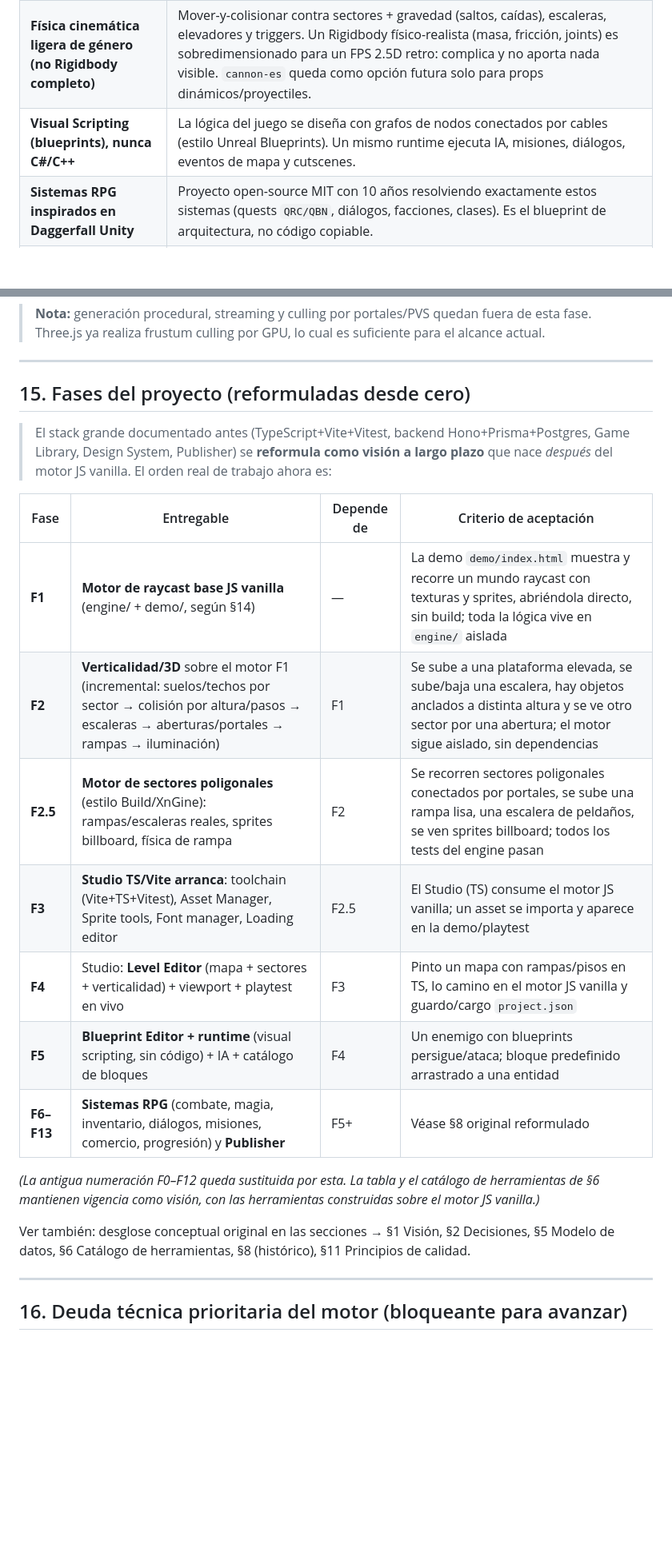
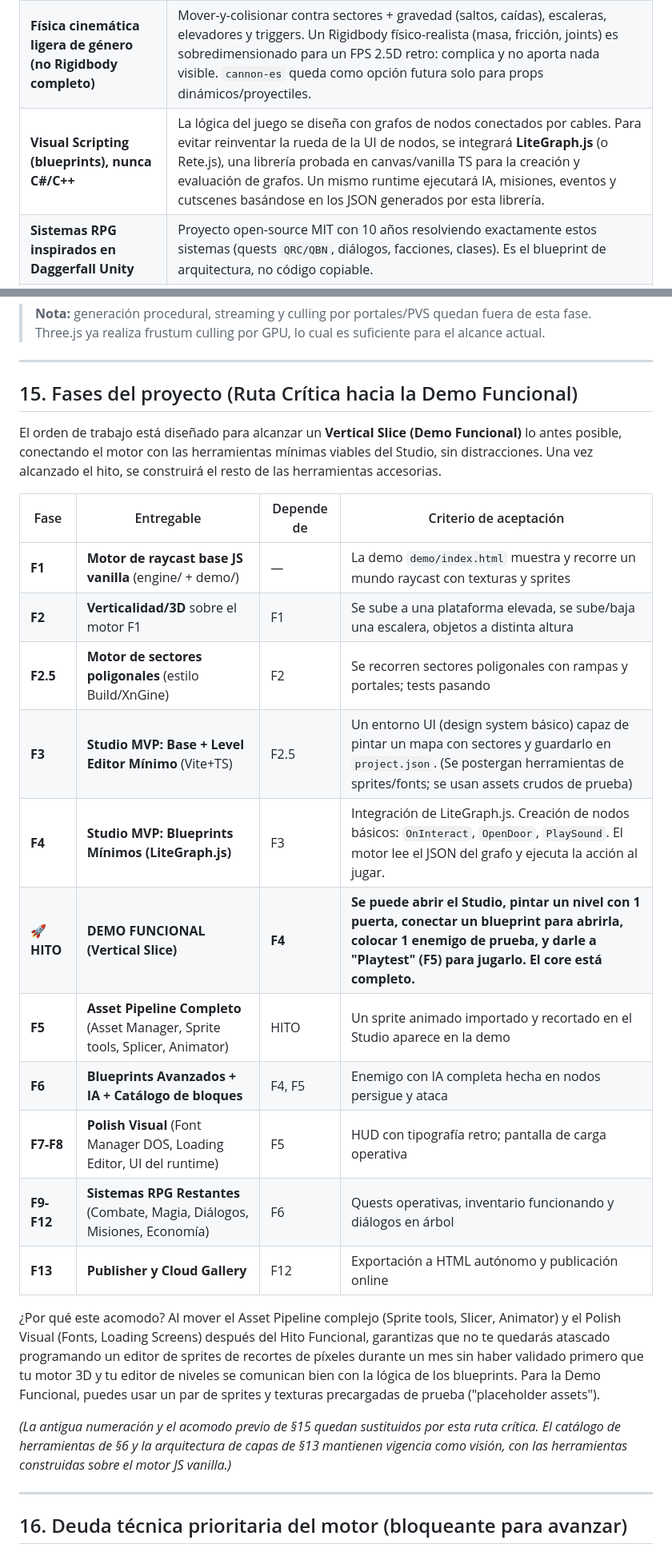
Before and after one commit to CHIMIgb/Iliac-Engine, a Markdown page: ROADMAP.md, 2 parts joined by grey strips. Shown at 80% size. Drawn GitHub-style; blank space fills up the shorter version.

Commit message:
docs: ROADMAP - ruta crítica hacia la Demo Funcional (Vertical Slice) con LiteGraph.js

```diff
--- a/ROADMAP.md
+++ b/ROADMAP.md
@@ -29,7 +29,7 @@ Convertir **RayCast.js** en una plataforma web tipo *RPG Maker* para construir v
 | **Three.js para 3D (no WebGL a mano)** | Reutilizar una librería madura en lugar de escribir un renderer propio: escena, cámara, mallas, texturas, raycasting del editor. El trabajo propio es el *sector system* (verticalidad) encima, no el pipeline gráfico. |
 | **Formato de datos propio, único** | Desacopla herramientas ↔ motores. Un editor escribe JSON; otro motor puede leer el mismo JSON sin tocar las herramientas. Schema versionado. |
 | **Física cinemática ligera de género (no Rigidbody completo)** | Mover-y-colisionar contra sectores + gravedad (saltos, caídas), escaleras, elevadores y triggers. Un Rigidbody físico-realista (masa, fricción, joints) es sobredimensionado para un FPS 2.5D retro: complica y no aporta nada visible. `cannon-es` queda como opción futura solo para props dinámicos/proyectiles. |
-| **Visual Scripting (blueprints), nunca C#/C++** | La lógica del juego se diseña con grafos de nodos conectados por cables (estilo Unreal Blueprints). Un mismo runtime ejecuta IA, misiones, diálogos, eventos de mapa y cutscenes. |
+| **Visual Scripting (blueprints), nunca C#/C++** | La lógica del juego se diseña con grafos de nodos conectados por cables. Para evitar reinventar la rueda de la UI de nodos, se integrará **LiteGraph.js** (o Rete.js), una librería probada en canvas/vanilla TS para la creación y evaluación de grafos. Un mismo runtime ejecutará IA, misiones, eventos y cutscenes basándose en los JSON generados por esta librería. |
 | **Sistemas RPG inspirados en Daggerfall Unity** | Proyecto open-source MIT con 10 años resolviendo exactamente estos sistemas (quests `QRC/QBN`, diálogos, facciones, clases). Es el blueprint de arquitectura, no código copiable. |
 | **Fidelidad de época** | Tipografías MS-DOS/rpg 90s y pantallas de carga son parte del producto, no decoración: definen la identidad visual retro. |
 | **Backend desde el inicio (API REST + Postgres)** | La biblioteca de juegos del creador y sus preferencias viven en servidor: multidispositivo, backup centralizado y galería pública. No contradice al Publisher: el HTML autónomo sigue siendo la exportación sin cuenta; la galería es una vía adicional de publicar/jugar. |
@@ -852,23 +851,27 @@ La demo `demo/index.html` debe permitir que el jugador:
 
 ---
 
-## 15. Fases del proyecto (reformuladas desde cero)
+## 15. Fases del proyecto (Ruta Crítica hacia la Demo Funcional)
 
-> El stack grande documentado antes (TypeScript+Vite+Vitest, backend Hono+Prisma+Postgres, Game Library, Design System, Publisher) se **reformula como visión a largo plazo** que nace *después* del motor JS vanilla. El orden real de trabajo ahora es:
+El orden de trabajo está diseñado para alcanzar un **Vertical Slice (Demo Funcional)** lo antes posible, conectando el motor con las herramientas mínimas viables del Studio, sin distracciones. Una vez alcanzado el hito, se construirá el resto de las herramientas accesorias.
 
 | Fase | Entregable | Depende de | Criterio de aceptación |
 |------|-----------|-----------|------------------------|
-| **F1** | **Motor de raycast base JS vanilla** (engine/ + demo/, según §14) | — | La demo `demo/index.html` muestra y recorre un mundo raycast con texturas y sprites, abriéndola directo, sin build; toda la lógica vive en `engine/` aislada |
-| **F2** | **Verticalidad/3D** sobre el motor F1 (incremental: suelos/techos por sector → colisión por altura/pasos → escaleras → aberturas/portales → rampas → iluminación) | F1 | Se sube a una plataforma elevada, se sube/baja una escalera, hay objetos anclados a distinta altura y se ve otro sector por una abertura; el motor sigue aislado, sin dependencias |
-| **F2.5** | **Motor de sectores poligonales** (estilo Build/XnGine): rampas/escaleras reales, sprites billboard, física de rampa | F2 | Se recorren sectores poligonales conectados por portales, se sube una rampa lisa, una escalera de peldaños, se ven sprites billboard; todos los tests del engine pasan |
-| **F3** | **Studio TS/Vite arranca**: toolchain (Vite+TS+Vitest), Asset Manager, Sprite tools, Font manager, Loading editor | F2.5 | El Studio (TS) consume el motor JS vanilla; un asset se importa y aparece en la demo/playtest |
-| **F4** | Studio: **Level Editor** (mapa + sectores + verticalidad) + viewport + playtest en vivo | F3 | Pinto un mapa con rampas/pisos en TS, lo camino en el motor JS vanilla y guardo/cargo `project.json` |
-| **F5** | **Blueprint Editor + runtime** (visual scripting, sin código) + IA + catálogo de bloques | F4 | Un enemigo con blueprints persigue/ataca; bloque predefinido arrastrado a una entidad |
-| **F6–F13** | **Sistemas RPG** (combate, magia, inventario, diálogos, misiones, comercio, progresión) y **Publisher** | F5+ | Véase §8 original reformulado |
+| **F1** | **Motor de raycast base JS vanilla** (engine/ + demo/) | — | La demo `demo/index.html` muestra y recorre un mundo raycast con texturas y sprites |
+| **F2** | **Verticalidad/3D** sobre el motor F1 | F1 | Se sube a una plataforma elevada, se sube/baja una escalera, objetos a distinta altura |
+| **F2.5** | **Motor de sectores poligonales** (estilo Build/XnGine) | F2 | Se recorren sectores poligonales con rampas y portales; tests pasando |
+| **F3** | **Studio MVP: Base + Level Editor Mínimo** (Vite+TS) | F2.5 | Un entorno UI (design system básico) capaz de pintar un mapa con sectores y guardarlo en `project.json`. (Se postergan herramientas de sprites/fonts; se usan assets crudos de prueba) |
+| **F4** | **Studio MVP: Blueprints Mínimos (LiteGraph.js)** | F3 | Integración de LiteGraph.js. Creación de nodos básicos: `OnInteract`, `OpenDoor`, `PlaySound`. El motor lee el JSON del grafo y ejecuta la acción al jugar. |
+| 🚀 **HITO** | **DEMO FUNCIONAL (Vertical Slice)** | **F4** | **Se puede abrir el Studio, pintar un nivel con 1 puerta, conectar un blueprint para abrirla, colocar 1 enemigo de prueba, y darle a "Playtest" (F5) para jugarlo. El core está completo.** |
+| **F5** | **Asset Pipeline Completo** (Asset Manager, Sprite tools, Splicer, Animator) | HITO | Un sprite animado importado y recortado en el Studio aparece en la demo |
+| **F6** | **Blueprints Avanzados + IA + Catálogo de bloques** | F4, F5 | Enemigo con IA completa hecha en nodos persigue y ataca |
+| **F7-F8** | **Polish Visual** (Font Manager DOS, Loading Editor, UI del runtime) | F5 | HUD con tipografía retro; pantalla de carga operativa |
+| **F9-F12**| **Sistemas RPG Restantes** (Combate, Magia, Diálogos, Misiones, Economía) | F6 | Quests operativas, inventario funcionando y diálogos en árbol |
+| **F13** | **Publisher y Cloud Gallery** | F12 | Exportación a HTML autónomo y publicación online |
 
-*(La antigua numeración F0–F12 queda sustituida por esta. La tabla y el catálogo de herramientas de §6 mantienen vigencia como visión, con las herramientas construidas sobre el motor JS vanilla.)*
+¿Por qué este acomodo? Al mover el Asset Pipeline complejo (Sprite tools, Slicer, Animator) y el Polish Visual (Fonts, Loading Screens) después del Hito Funcional, garantizas que no te quedarás atascado programando un editor de sprites de recortes de píxeles durante un mes sin haber validado primero que tu motor 3D y tu editor de niveles se comunican bien con la lógica de los blueprints. Para la Demo Funcional, puedes usar un par de sprites y texturas precargadas de prueba ("placeholder assets").
 
-Ver también: desglose conceptual original en las secciones → §1 Visión, §2 Decisiones, §5 Modelo de datos, §6 Catálogo de herramientas, §8 (histórico), §11 Principios de calidad.
+*(La antigua numeración y el acomodo previo de §15 quedan sustituidos por esta ruta crítica. El catálogo de herramientas de §6 y la arquitectura de capas de §13 mantienen vigencia como visión, con las herramientas construidas sobre el motor JS vanilla.)*
 
 ---
 
```
Also changed, not shown: other parts of ROADMAP.md (+13 -14 lines).
